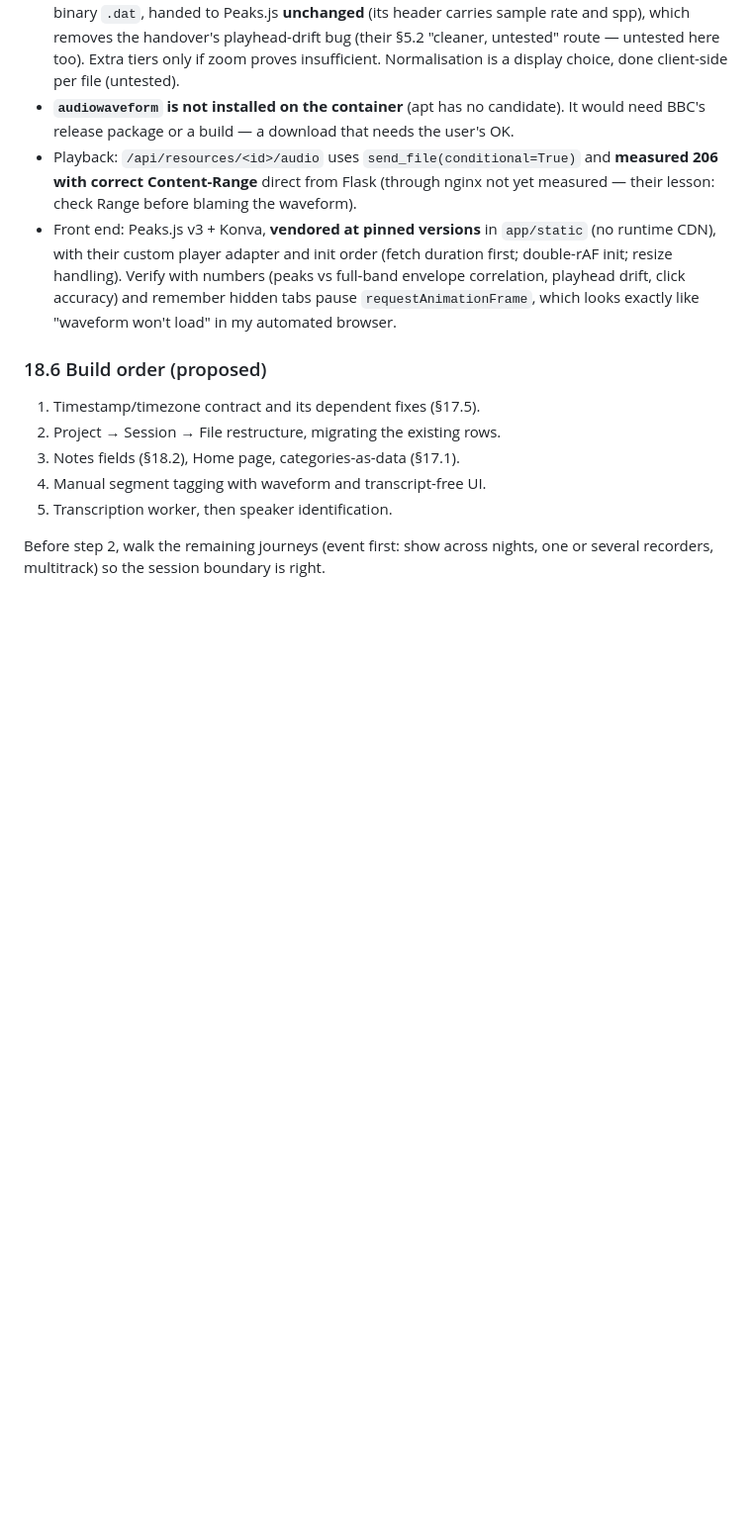
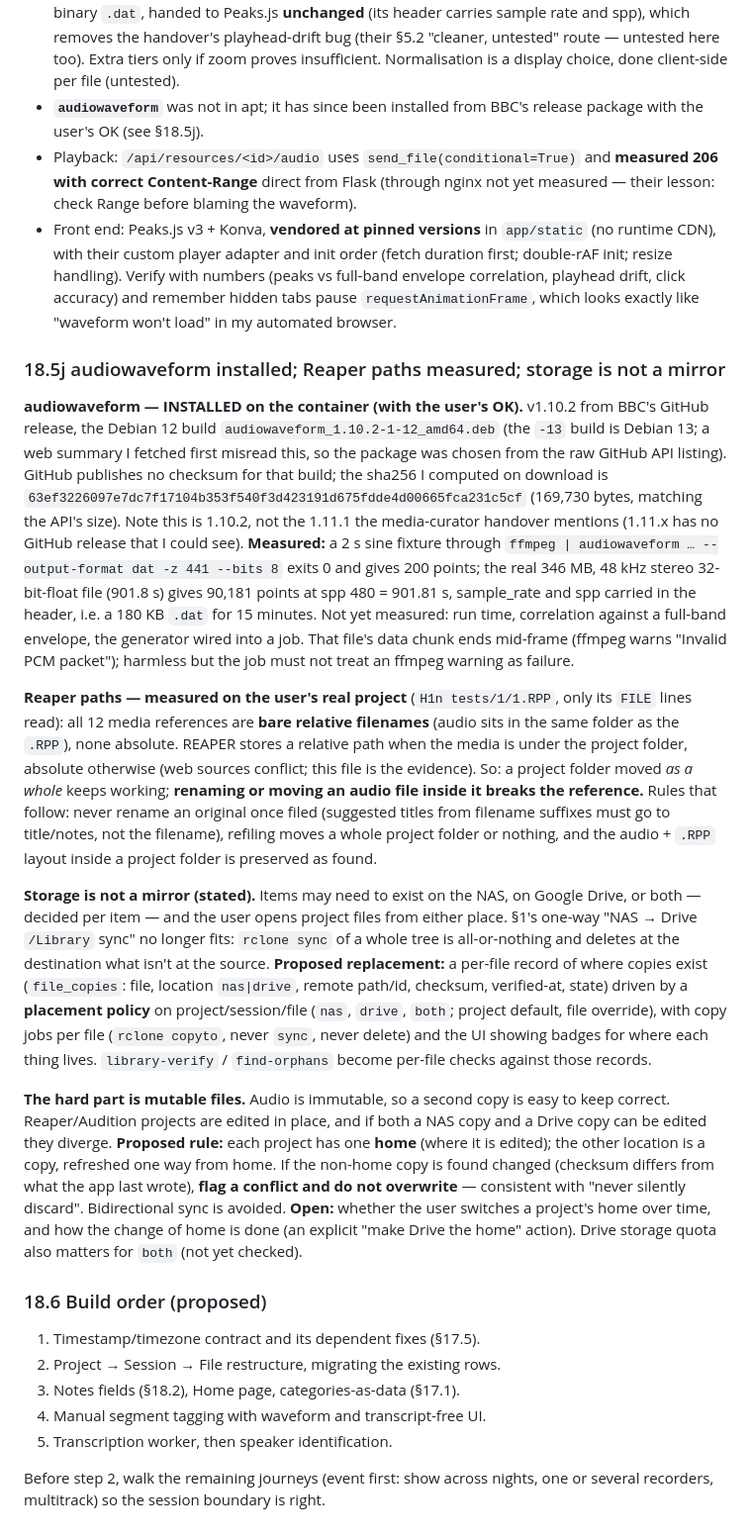
Before and after one commit to broadcasttechie/audioman, a Markdown page: PLAN.md, the part around the change. Shown at 99% size. Drawn GitHub-style; blank space fills up the shorter version.

Commit message:
Plan: audiowaveform installed, Reaper paths measured, storage is per-item not a mirror
Co-Authored-By: Claude Sonnet 5 <noreply@anthropic.com>

```diff
--- a/PLAN.md
+++ b/PLAN.md
@@ -1308,9 +1308,8 @@ none of their in-process queue/generation-counter machinery or the
   playhead-drift bug (their §5.2 "cleaner, untested" route — untested here
   too). Extra tiers only if zoom proves insufficient. Normalisation is a
   display choice, done client-side per file (untested).
-- **`audiowaveform` is not installed on the container** (apt has no
-  candidate). It would need BBC's release package or a build — a download
-  that needs the user's OK.
+- **`audiowaveform`** was not in apt; it has since been installed from BBC's
+  release package with the user's OK (see §18.5j).
 - Playback: `/api/resources/<id>/audio` uses `send_file(conditional=True)`
   and **measured 206 with correct Content-Range** direct from Flask (through
   nginx not yet measured — their lesson: check Range before blaming the
@@ -1322,6 +1321,60 @@ none of their in-process queue/generation-counter machinery or the
   accuracy) and remember hidden tabs pause `requestAnimationFrame`, which
   looks exactly like "waveform won't load" in my automated browser.
 
+### 18.5j audiowaveform installed; Reaper paths measured; storage is not a mirror
+
+**audiowaveform — INSTALLED on the container (with the user's OK).** v1.10.2
+from BBC's GitHub release, the Debian 12 build
+`audiowaveform_1.10.2-1-12_amd64.deb` (the `-13` build is Debian 13; a web
+summary I fetched first misread this, so the package was chosen from the raw
+GitHub API listing). GitHub publishes no checksum for that build; the sha256
+I computed on download is `63ef3226097e7dc7f17104b353f540f3d423191d675fdde4d00665fca231c5cf`
+(169,730 bytes, matching the API's size). Note this is 1.10.2, not the 1.11.1
+the media-curator handover mentions (1.11.x has no GitHub release that I
+could see). **Measured:** a 2 s sine fixture through
+`ffmpeg | audiowaveform … --output-format dat -z 441 --bits 8` exits 0 and
+gives 200 points; the real 346 MB, 48 kHz stereo 32-bit-float file (901.8 s)
+gives 90,181 points at spp 480 = 901.81 s, sample_rate and spp carried in the
+header, i.e. a 180 KB `.dat` for 15 minutes. Not yet measured: run time,
+correlation against a full-band envelope, the generator wired into a job.
+That file's data chunk ends mid-frame (ffmpeg warns "Invalid PCM packet");
+harmless but the job must not treat an ffmpeg warning as failure.
+
+**Reaper paths — measured on the user's real project** (`H1n tests/1/1.RPP`,
+only its `FILE` lines read): all 12 media references are **bare relative
+filenames** (audio sits in the same folder as the `.RPP`), none absolute.
+REAPER stores a relative path when the media is under the project folder,
+absolute otherwise (web sources conflict; this file is the evidence). So: a
+project folder moved *as a whole* keeps working; **renaming or moving an
+audio file inside it breaks the reference.** Rules that follow: never rename
+an original once filed (suggested titles from filename suffixes must go to
+title/notes, not the filename), refiling moves a whole project folder or
+nothing, and the audio + `.RPP` layout inside a project folder is preserved
+as found.
+
+**Storage is not a mirror (stated).** Items may need to exist on the NAS, on
+Google Drive, or both — decided per item — and the user opens project files
+from either place. §1's one-way "NAS → Drive `/Library` sync" no longer fits:
+`rclone sync` of a whole tree is all-or-nothing and deletes at the destination
+what isn't at the source. **Proposed replacement:** a per-file record of
+where copies exist (`file_copies`: file, location `nas|drive`, remote path/id,
+checksum, verified-at, state) driven by a **placement policy** on
+project/session/file (`nas`, `drive`, `both`; project default, file override),
+with copy jobs per file (`rclone copyto`, never `sync`, never delete) and the
+UI showing badges for where each thing lives. `library-verify` /
+`find-orphans` become per-file checks against those records.
+
+**The hard part is mutable files.** Audio is immutable, so a second copy is
+easy to keep correct. Reaper/Audition projects are edited in place, and if
+both a NAS copy and a Drive copy can be edited they diverge. **Proposed rule:**
+each project has one **home** (where it is edited); the other location is a
+copy, refreshed one way from home. If the non-home copy is found changed
+(checksum differs from what the app last wrote), **flag a conflict and do not
+overwrite** — consistent with "never silently discard". Bidirectional sync is
+avoided. **Open:** whether the user switches a project's home over time, and
+how the change of home is done (an explicit "make Drive the home" action).
+Drive storage quota also matters for `both` (not yet checked).
+
 ### 18.6 Build order (proposed)
 
 1. Timestamp/timezone contract and its dependent fixes (§17.5).
```
